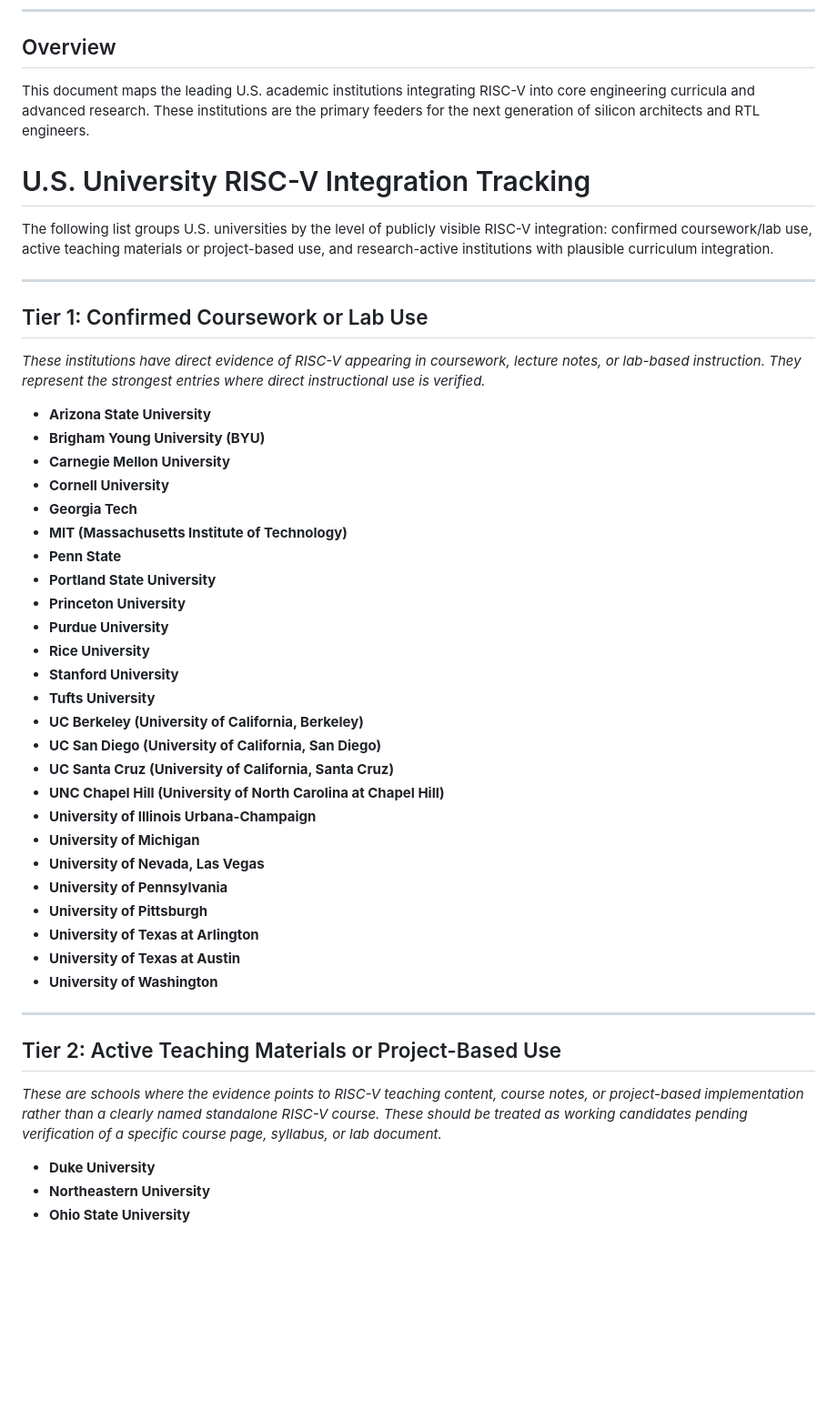
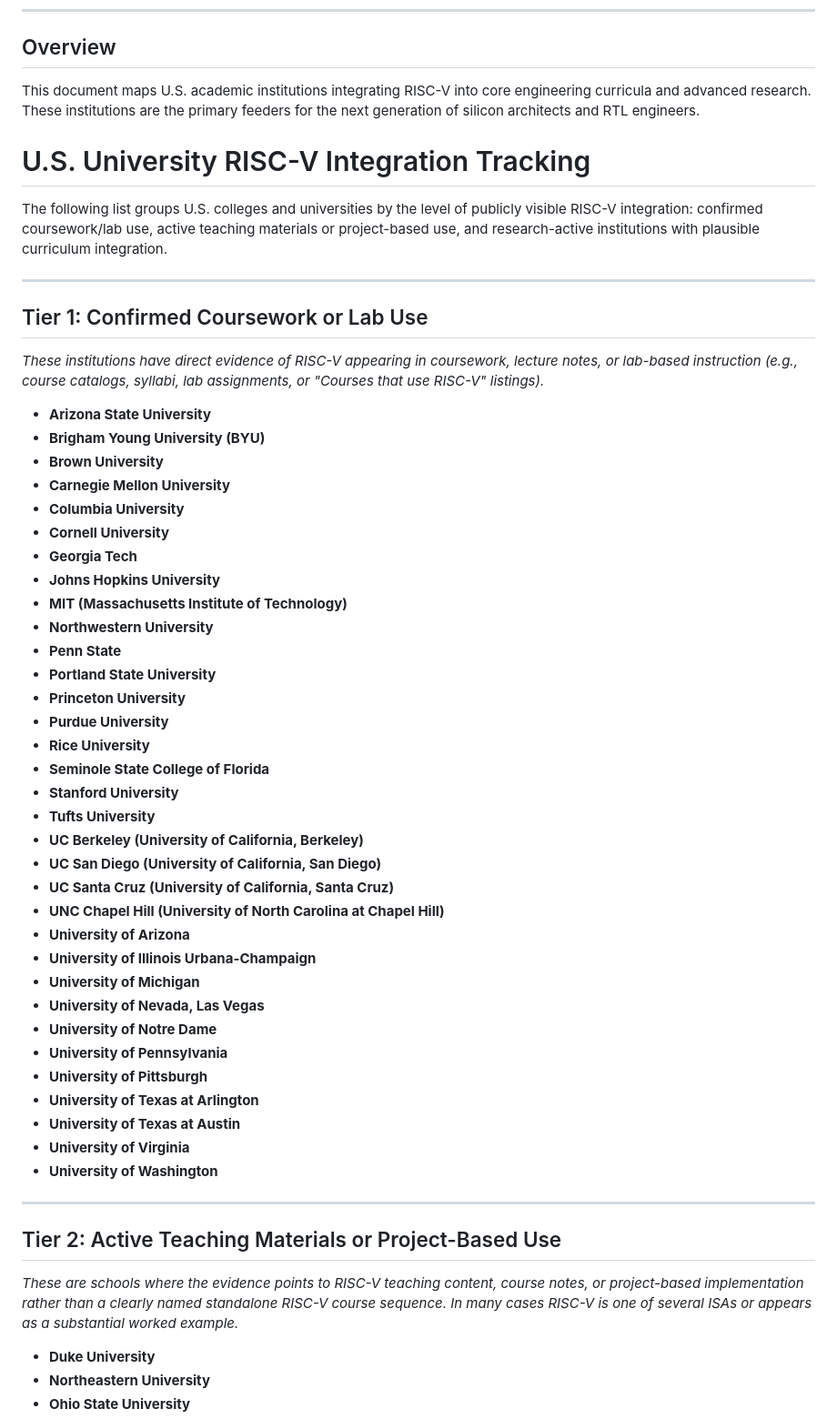
Before and after one commit to cve415/RISC-V---Schools, a Markdown page: internal/risc-v-schools.md, the part around one of its changes. Shown at 91% size. Rendered like a GitHub page; blank space fills up the shorter version.

```diff
--- a/internal/risc-v-schools.md
+++ b/internal/risc-v-schools.md
@@ -4,49 +4,57 @@
 
 ## Overview
 
-This document maps the leading U.S. academic institutions integrating RISC-V into core engineering curricula and advanced research. These institutions are the primary feeders for the next generation of silicon architects and RTL engineers.
+This document maps U.S. academic institutions integrating RISC-V into core engineering curricula and advanced research. These institutions are the primary feeders for the next generation of silicon architects and RTL engineers.
 
 # U.S. University RISC-V Integration Tracking
 
-The following list groups U.S. universities by the level of publicly visible RISC-V integration: confirmed coursework/lab use, active teaching materials or project-based use, and research-active institutions with plausible curriculum integration.
+The following list groups U.S. colleges and universities by the level of publicly visible RISC-V integration: confirmed coursework/lab use, active teaching materials or project-based use, and research-active institutions with plausible curriculum integration.
 
 ---
 
 ## Tier 1: Confirmed Coursework or Lab Use
 
-*These institutions have direct evidence of RISC-V appearing in coursework, lecture notes, or lab-based instruction. They represent the strongest entries where direct instructional use is verified.*
+*These institutions have direct evidence of RISC-V appearing in coursework, lecture notes, or lab-based instruction (e.g., course catalogs, syllabi, lab assignments, or "Courses that use RISC-V" listings).*
 
 - **Arizona State University**
 - **Brigham Young University (BYU)**
+- **Brown University**
 - **Carnegie Mellon University**
+- **Columbia University**
 - **Cornell University**
 - **Georgia Tech**
+- **Johns Hopkins University**
 - **MIT (Massachusetts Institute of Technology)**
+- **Northwestern University**
 - **Penn State**
 - **Portland State University**
 - **Princeton University**
 - **Purdue University**
 - **Rice University**
+- **Seminole State College of Florida**
 - **Stanford University**
 - **Tufts University**
 - **UC Berkeley (University of California, Berkeley)**
 - **UC San Diego (University of California, San Diego)**
 - **UC Santa Cruz (University of California, Santa Cruz)**
 - **UNC Chapel Hill (University of North Carolina at Chapel Hill)**
+- **University of Arizona**
 - **University of Illinois Urbana-Champaign**
 - **University of Michigan**
 - **University of Nevada, Las Vegas**
+- **University of Notre Dame**
 - **University of Pennsylvania**
 - **University of Pittsburgh**
 - **University of Texas at Arlington**
 - **University of Texas at Austin**
+- **University of Virginia**
 - **University of Washington**
 
 ---
 
 ## Tier 2: Active Teaching Materials or Project-Based Use
 
-*These are schools where the evidence points to RISC-V teaching content, course notes, or project-based implementation rather than a clearly named standalone RISC-V course. These should be treated as working candidates pending verification of a specific course page, syllabus, or lab document.*
+*These are schools where the evidence points to RISC-V teaching content, course notes, or project-based implementation rather than a clearly named standalone RISC-V course sequence. In many cases RISC-V is one of several ISAs or appears as a substantial worked example.*
 
 - **Duke University**
 - **Northeastern University**
```
Also changed, not shown: other parts of internal/risc-v-schools.md (+23 -15 lines), internal/us-university-tracking.md (deleted, +0 -95 lines).
